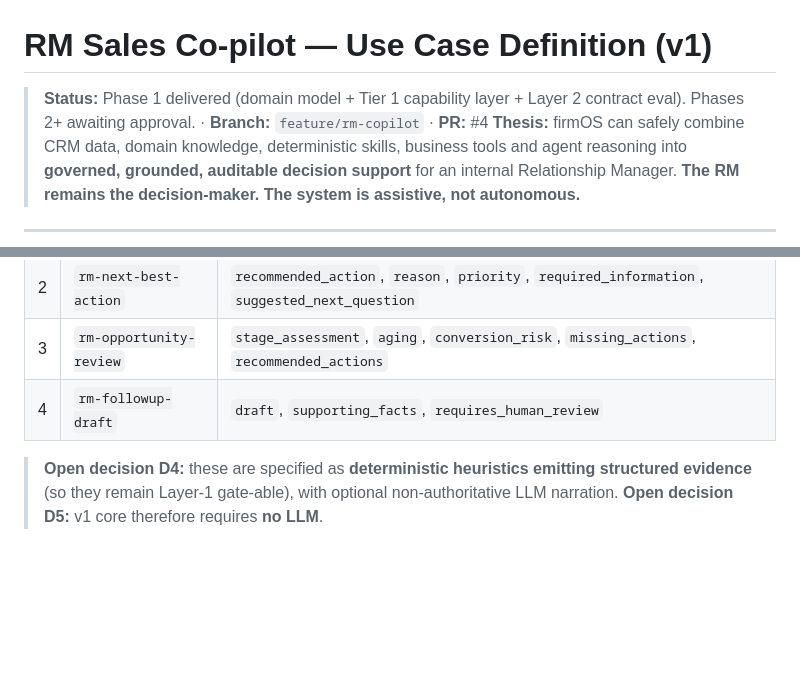
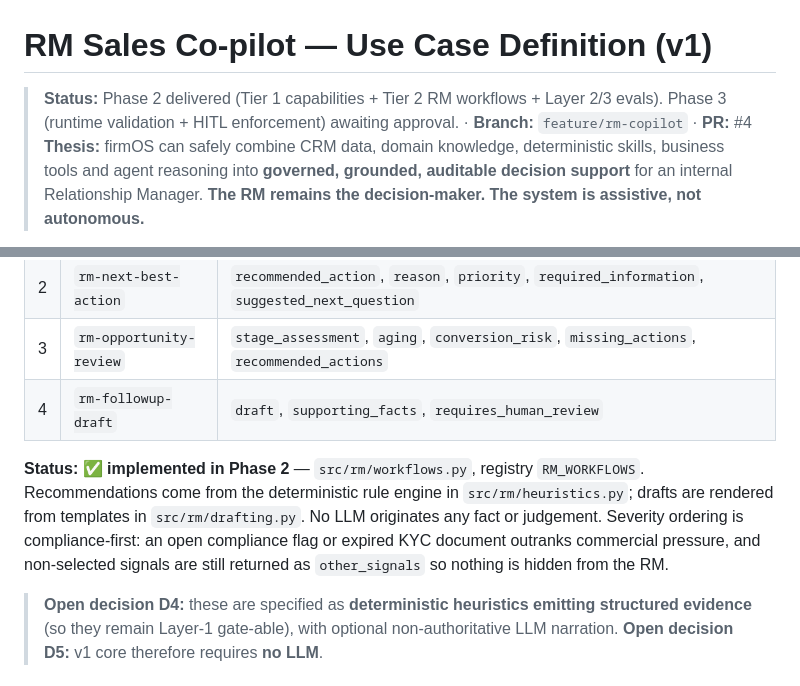
Before and after one commit to markng-byte/ai-native-professional-services, a Markdown page: docs/use-cases/RM_COPILOT.md, 2 parts joined by grey strips. GitHub-like rendering; blank space fills up the shorter version.

Commit message:
docs(rm-copilot): mark Phase 2 workflows as delivered
Co-Authored-By: Claude Opus 5 <noreply@anthropic.com>
Claude-Session: https://claude.ai/code/session_01TPFEJ5LCZpeav42JEyAmMr

```diff
--- a/docs/use-cases/RM_COPILOT.md
+++ b/docs/use-cases/RM_COPILOT.md
@@ -1,7 +1,8 @@
 # RM Sales Co-pilot — Use Case Definition (v1)
 
-> **Status:** Phase 1 delivered (domain model + Tier 1 capability layer + Layer 2 contract eval).
-> Phases 2+ awaiting approval. · **Branch:** `feature/rm-copilot` · **PR:** #4
+> **Status:** Phase 2 delivered (Tier 1 capabilities + Tier 2 RM workflows + Layer 2/3 evals).
+> Phase 3 (runtime validation + HITL enforcement) awaiting approval.
+> · **Branch:** `feature/rm-copilot` · **PR:** #4
 > **Thesis:** firmOS can safely combine CRM data, domain knowledge, deterministic skills,
 > business tools and agent reasoning into **governed, grounded, auditable decision support** for an
 > internal Relationship Manager.
@@ -114,6 +115,13 @@ Build order reflects thesis value, not the order listed in the prompt.
 | 3 | `rm-opportunity-review` | `stage_assessment`, `aging`, `conversion_risk`, `missing_actions`, `recommended_actions` |
 | 4 | `rm-followup-draft` | `draft`, `supporting_facts`, `requires_human_review` |
 
+**Status: ✅ implemented in Phase 2** — `src/rm/workflows.py`, registry `RM_WORKFLOWS`.
+Recommendations come from the deterministic rule engine in `src/rm/heuristics.py`; drafts are
+rendered from templates in `src/rm/drafting.py`. No LLM originates any fact or judgement.
+Severity ordering is compliance-first: an open compliance flag or expired KYC document outranks
+commercial pressure, and non-selected signals are still returned as `other_signals` so nothing is
+hidden from the RM.
+
 > **Open decision D4:** these are specified as **deterministic heuristics emitting structured
 > evidence** (so they remain Layer-1 gate-able), with optional non-authoritative LLM narration.
 > **Open decision D5:** v1 core therefore requires **no LLM**.
```
